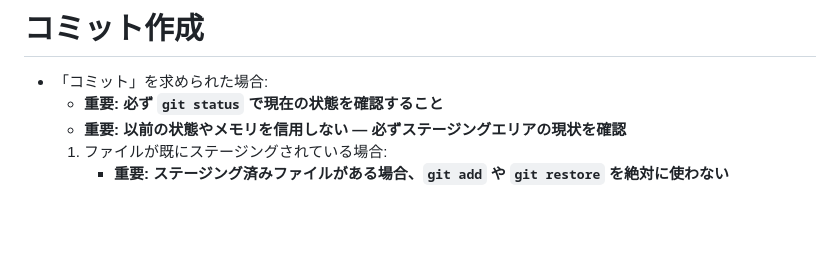
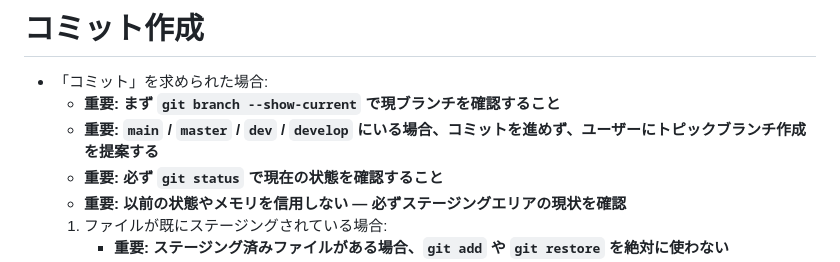
Before and after one commit to d-zero-dev/frontend-env, a Markdown page: .claude/commands/git.md, the part around the change. Drawn GitHub-style; blank space fills up the shorter version.

```diff
--- a/.claude/commands/git.md
+++ b/.claude/commands/git.md
@@ -5,6 +5,8 @@ description: Git 操作ルール
 # コミット作成
 
 - 「コミット」を求められた場合:
+  - **重要: まず `git branch --show-current` で現ブランチを確認すること**
+  - **重要: `main` / `master` / `dev` / `develop` にいる場合、コミットを進めず、ユーザーにトピックブランチ作成を提案する**
   - **重要: 必ず `git status` で現在の状態を確認すること**
   - **重要: 以前の状態やメモリを信用しない — 必ずステージングエリアの現状を確認**
   1. ファイルが既にステージングされている場合:
```
Also changed, not shown: CLAUDE.md (+1 -0 lines).
